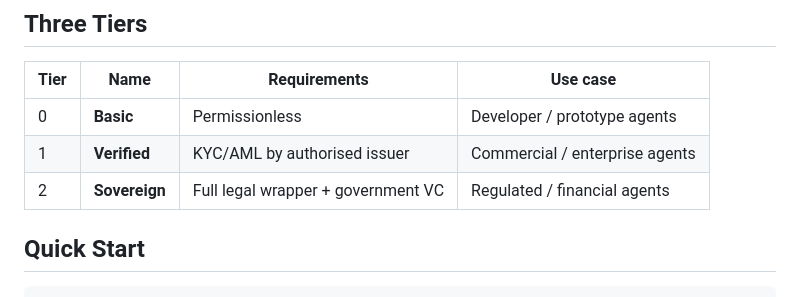
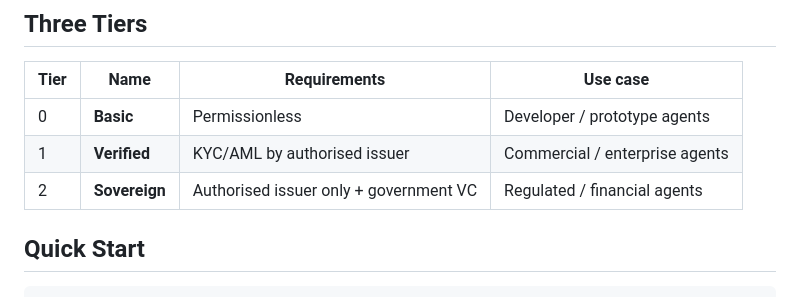
Before and after one commit to Kadikoy1/ais-1, a Markdown page: README.md, the part around the change. GitHub-like rendering.

```diff
--- a/README.md
+++ b/README.md
@@ -50,7 +50,7 @@ An AIS-1 **Agent Passport** is a cryptographic, soulbound token that permanently
 |---|---|---|---|
 | 0 | **Basic** | Permissionless | Developer / prototype agents |
 | 1 | **Verified** | KYC/AML by authorised issuer | Commercial / enterprise agents |
-| 2 | **Sovereign** | Full legal wrapper + government VC | Regulated / financial agents |
+| 2 | **Sovereign** | Authorised issuer only + government VC | Regulated / financial agents |
 
 ## Quick Start
 
```
